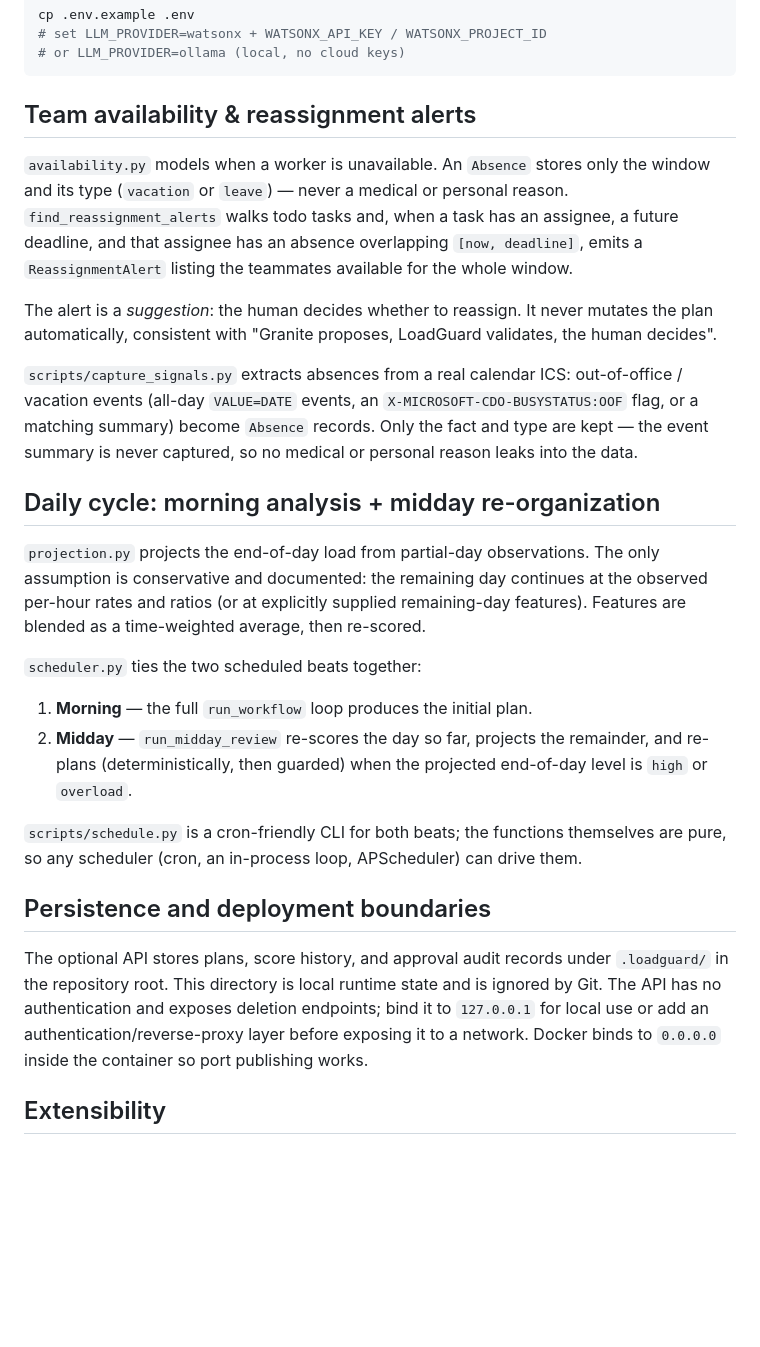
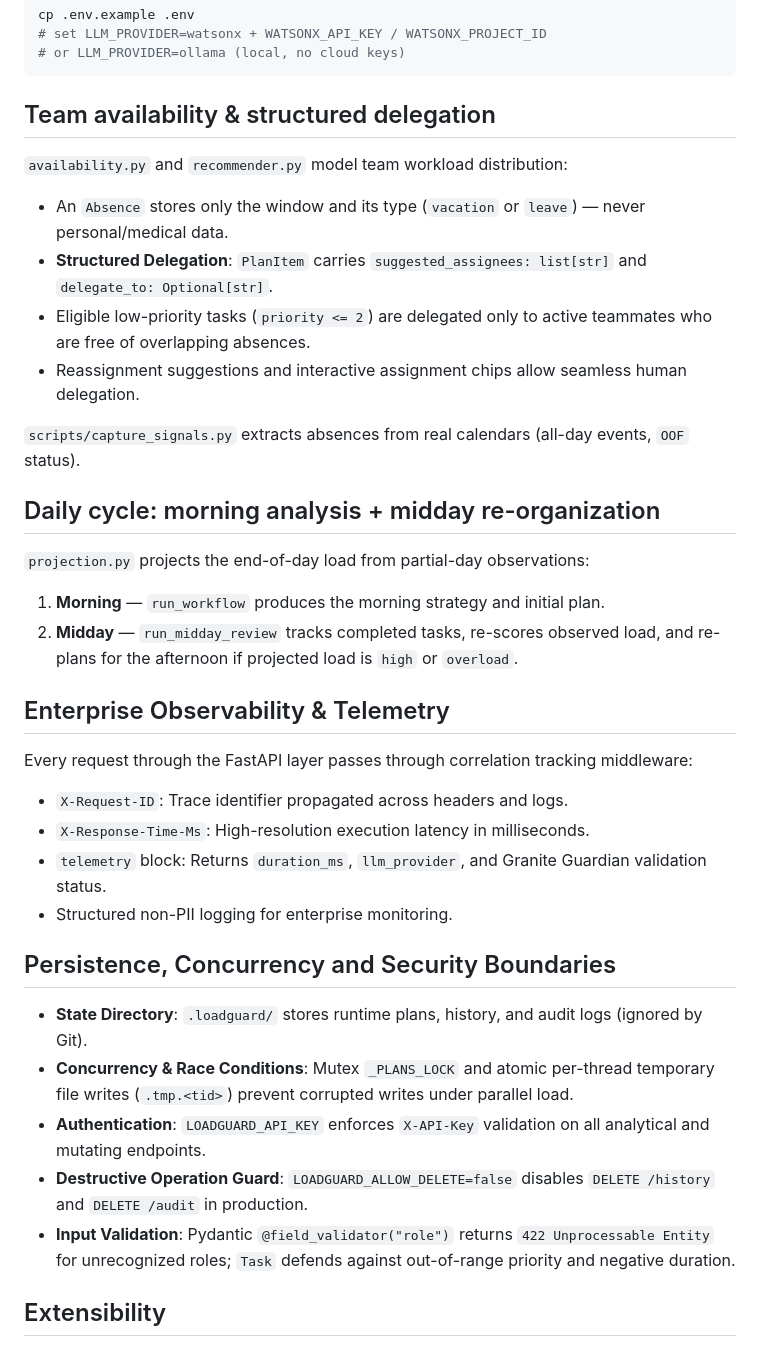
Before and after one commit to Aitor42/cognitive-load-ai-coworker, a Markdown page: docs/architecture.md, the part around one of its changes. Drawn GitHub-style; blank space fills up the shorter version.

````diff
--- a/docs/architecture.md
+++ b/docs/architecture.md
@@ -218,43 +233,37 @@ cp .env.example .env
 # or LLM_PROVIDER=ollama (local, no cloud keys)
 ```
 
-## Team availability & reassignment alerts
+## Team availability & structured delegation
 
-`availability.py` models when a worker is unavailable. An `Absence` stores only the window
-and its type (`vacation` or `leave`) — never a medical or personal reason.
-`find_reassignment_alerts` walks todo tasks and, when a task has an assignee, a future
-deadline, and that assignee has an absence overlapping `[now, deadline]`, emits a
-`ReassignmentAlert` listing the teammates available for the whole window.
+`availability.py` and `recommender.py` model team workload distribution:
+- An `Absence` stores only the window and its type (`vacation` or `leave`) — never personal/medical data.
+- **Structured Delegation**: `PlanItem` carries `suggested_assignees: list[str]` and `delegate_to: Optional[str]`.
+- Eligible low-priority tasks (`priority <= 2`) are delegated only to active teammates who are free of overlapping absences.
+- Reassignment suggestions and interactive assignment chips allow seamless human delegation.
 
-The alert is a *suggestion*: the human decides whether to reassign. It never mutates the
-plan automatically, consistent with "Granite proposes, LoadGuard validates, the human
-decides".
-
-`scripts/capture_signals.py` extracts absences from a real calendar ICS: out-of-office /
-vacation events (all-day `VALUE=DATE` events, an `X-MICROSOFT-CDO-BUSYSTATUS:OOF` flag, or
-a matching summary) become `Absence` records. Only the fact and type are kept — the event
-summary is never captured, so no medical or personal reason leaks into the data.
+`scripts/capture_signals.py` extracts absences from real calendars (all-day events, `OOF` status).
 
 ## Daily cycle: morning analysis + midday re-organization
 
-`projection.py` projects the end-of-day load from partial-day observations. The only
-assumption is conservative and documented: the remaining day continues at the observed
-per-hour rates and ratios (or at explicitly supplied remaining-day features). Features are
-blended as a time-weighted average, then re-scored.
+`projection.py` projects the end-of-day load from partial-day observations:
+1. **Morning** — `run_workflow` produces the morning strategy and initial plan.
+2. **Midday** — `run_midday_review` tracks completed tasks, re-scores observed load, and re-plans for the afternoon if projected load is `high` or `overload`.
 
-`scheduler.py` ties the two scheduled beats together:
+## Enterprise Observability & Telemetry
 
-1. **Morning** — the full `run_workflow` loop produces the initial plan.
-2. **Midday** — `run_midday_review` re-scores the day so far, projects the remainder, and
-   re-plans (deterministically, then guarded) when the projected end-of-day level is
-   `high` or `overload`.
+Every request through the FastAPI layer passes through correlation tracking middleware:
+- `X-Request-ID`: Trace identifier propagated across headers and logs.
+- `X-Response-Time-Ms`: High-resolution execution latency in milliseconds.
+- `telemetry` block: Returns `duration_ms`, `llm_provider`, and Granite Guardian validation status.
+- Structured non-PII logging for enterprise monitoring.
 
-`scripts/schedule.py` is a cron-friendly CLI for both beats; the functions themselves are
-pure, so any scheduler (cron, an in-process loop, APScheduler) can drive them.
+## Persistence, Concurrency and Security Boundaries
 
-## Persistence and deployment boundaries
-
-The optional API stores plans, score history, and approval audit records under `.loadguard/` in the repository root. This directory is local runtime state and is ignored by Git. The API has no authentication and exposes deletion endpoints; bind it to `127.0.0.1` for local use or add an authentication/reverse-proxy layer before exposing it to a network. Docker binds to `0.0.0.0` inside the container so port publishing works.
+- **State Directory**: `.loadguard/` stores runtime plans, history, and audit logs (ignored by Git).
+- **Concurrency & Race Conditions**: Mutex `_PLANS_LOCK` and atomic per-thread temporary file writes (`.tmp.<tid>`) prevent corrupted writes under parallel load.
+- **Authentication**: `LOADGUARD_API_KEY` enforces `X-API-Key` validation on all analytical and mutating endpoints.
+- **Destructive Operation Guard**: `LOADGUARD_ALLOW_DELETE=false` disables `DELETE /history` and `DELETE /audit` in production.
+- **Input Validation**: Pydantic `@field_validator("role")` returns `422 Unprocessable Entity` for unrecognized roles; `Task` defends against out-of-range priority and negative duration.
 
 ## Extensibility
 
````
Also changed, not shown: other parts of docs/architecture.md (+18 -3 lines), README.md (+42 -11 lines).
